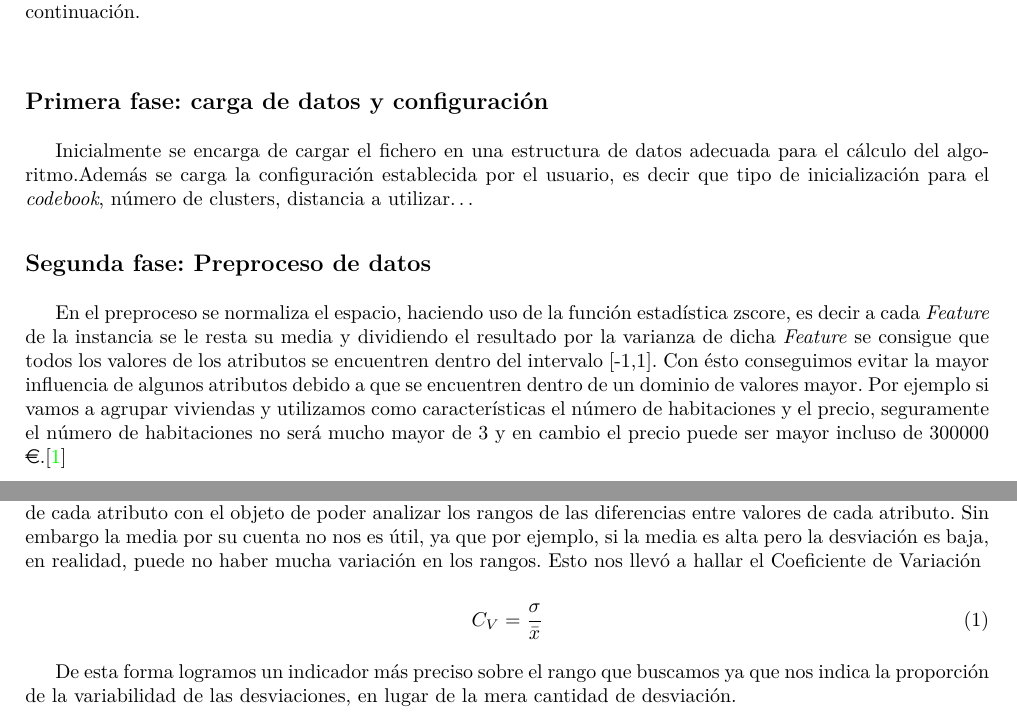
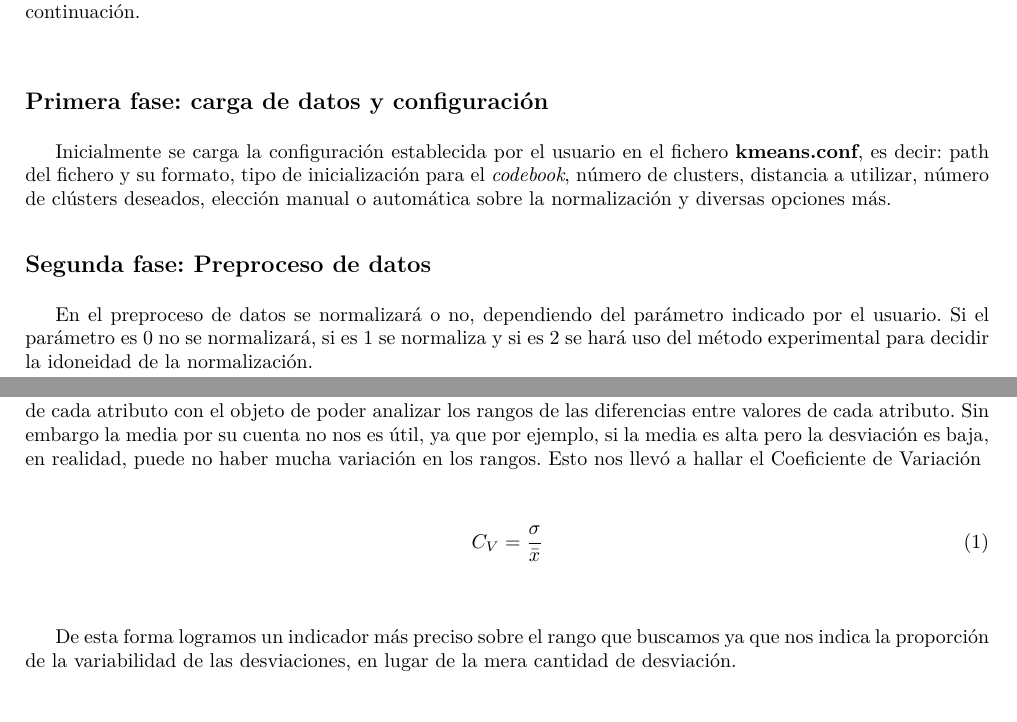
Before and after one commit to FelipeValencia22/Clustering, a LaTeX document (KnnMeans_doc/Kmeans_doc.tex): two parts of pages 5 and 8 of 10, joined at a grey line, cut so that both start at the same text. Compiled offline with pdfLaTeX.

Commit message:
Más docu

```diff
--- a/KnnMeans_doc/Kmeans_doc.tex
+++ b/KnnMeans_doc/Kmeans_doc.tex
@@ -163,12 +163,18 @@ y de inteligibilidad \par
 
 \subsection*{Primera fase: carga de datos y configuración}
 
- Inicialmente se encarga de cargar el fichero en una estructura de datos adecuada para el cálculo del algoritmo.Además se carga la configuración establecida
- por el usuario, es decir que tipo de inicialización para el \textit{codebook}, número de clusters, distancia a utilizar\dots
+ Inicialmente se carga la configuración
+ establecida por el usuario en el fichero \textbf{kmeans.conf}, es decir: path
+ del fichero y su formato, tipo de inicialización para el \textit{codebook}, número de clusters, distancia a
+ utilizar, número de clústers deseados, elección manual o automática sobre la
+ normalización y diversas opciones más.
 
 \subsection*{Segunda fase: Preproceso de datos}
 
-En el preproceso se normaliza el espacio, haciendo uso de la función estadística zscore, es decir a cada \textit{Feature} de la instancia se le resta su media y dividiendo el resultado por la varianza de dicha \textit{Feature} se consigue que todos los valores de los atributos se encuentren dentro del intervalo [-1,1]. Con ésto conseguimos evitar la mayor influencia de algunos atributos debido a que se encuentren dentro de un dominio de valores mayor. Por ejemplo si vamos a agrupar viviendas y utilizamos como características el número de habitaciones y el precio, seguramente el número de habitaciones no será mucho mayor de 3 y en cambio el precio puede ser mayor incluso de 300000 \euro .\cite{coursera}
+En el preproceso de datos se normalizará o no, dependiendo del parámetro
+indicado por el usuario. Si el parámetro es 0 no se normalizará, si es 1 se
+normaliza y si es 2 se hará uso del método experimental para decidir la
+idoneidad de la normalización.
 
 \subsection*{Tercera Fase: Algoritmo K-means}
 
@@ -270,11 +276,12 @@ en alguna manera indicador de la utilidad de la normalización.
 
 En un principio nuestro planteamiento se basaba en utilizar la media de la desviación típica de los valores de cada atributo con el objeto de poder analizar los rangos
 de las diferencias entre valores de cada atributo. Sin embargo la media por su cuenta no nos es útil, ya que por ejemplo, si la media es alta pero la desviación es baja,
-en realidad, puede no haber mucha variación en los rangos. Esto nos llevó a hallar el Coeficiente de Variación
+en realidad, puede no haber mucha variación en los rangos. Esto nos llevó a
+hallar el Coeficiente de Variación\\
 
 \begin{equation}
 C_{V}=\frac{\sigma}{\bar{x}}
- \end{equation}
+ \end{equation}\\
 
 De esta forma logramos un indicador más preciso sobre el rango que buscamos ya que nos indica la proporción de la variabilidad de las desviaciones, en lugar de la mera
 cantidad de desviación.
```
